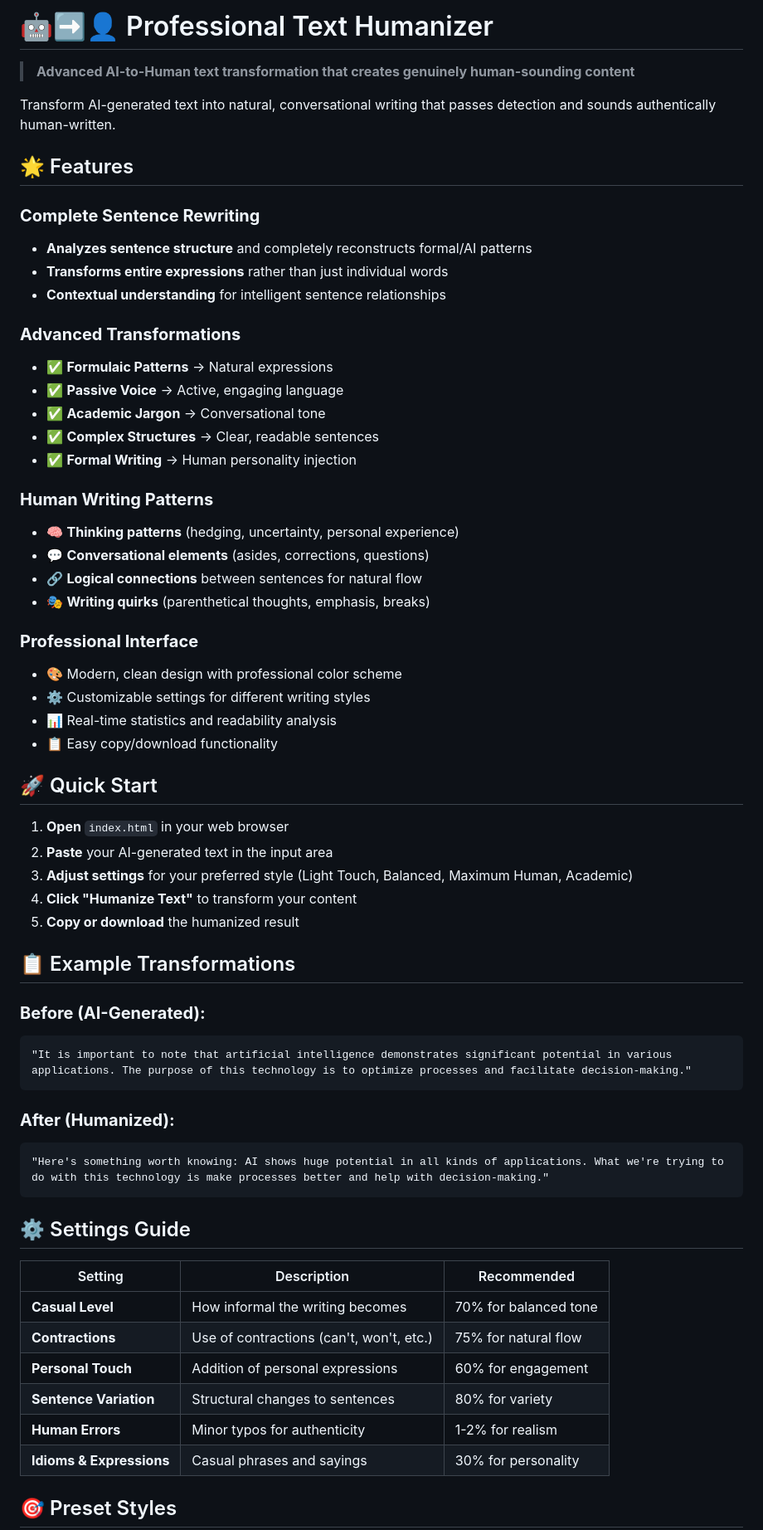
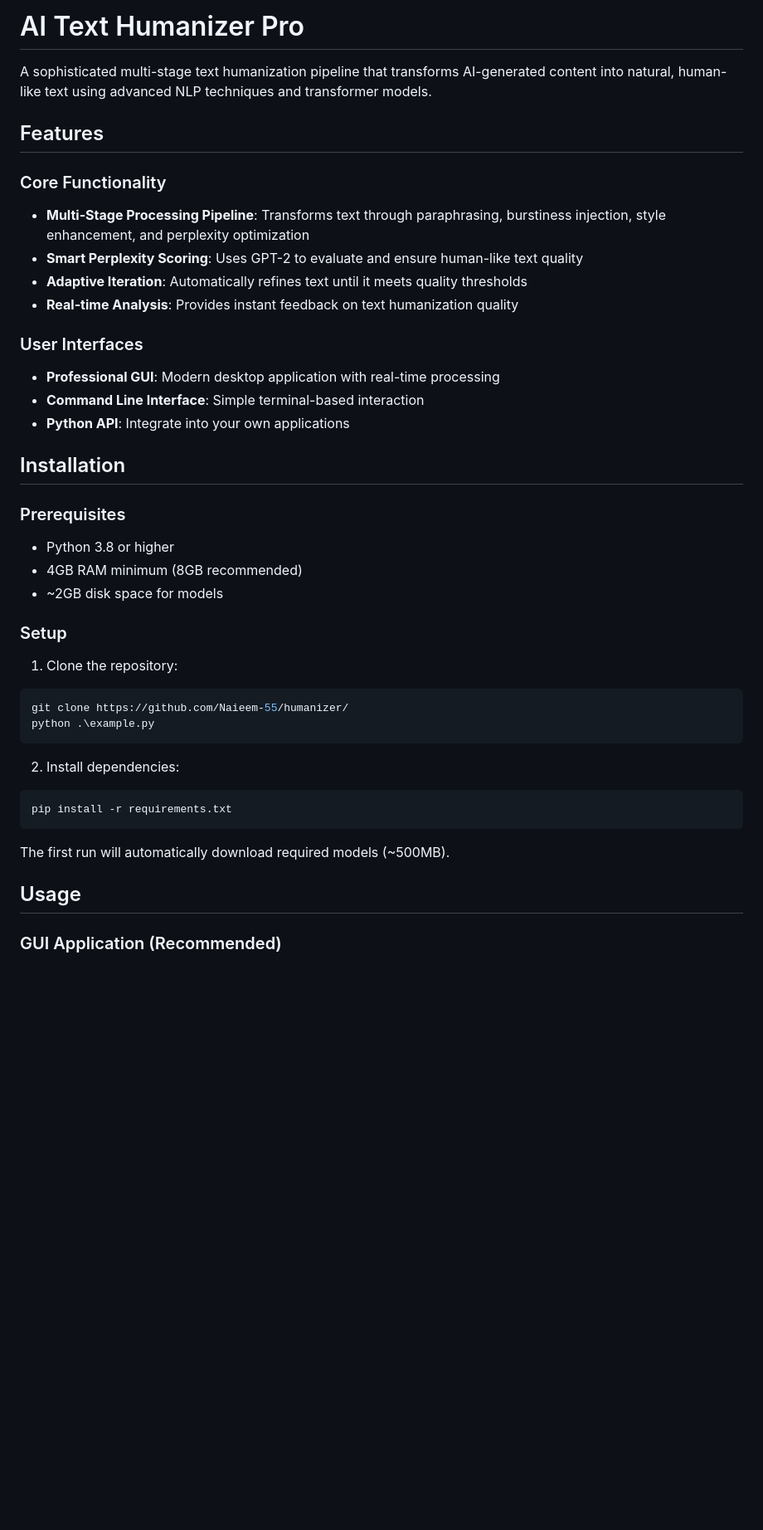
Before and after one commit to Naieem-55/humanizer, a Markdown page: README.md, the part around one of its changes. Shown at 83% size. GitHub-like rendering; blank space fills up the shorter version.

````diff
--- a/README.md
+++ b/README.md
@@ -1,65 +1,43 @@
-# 🤖➡️👤 Professional Text Humanizer
+# AI Text Humanizer Pro
 
-> **Advanced AI-to-Human text transformation that creates genuinely human-sounding content**
+A sophisticated multi-stage text humanization pipeline that transforms AI-generated content into natural, human-like text using advanced NLP techniques and transformer models.
 
-Transform AI-generated text into natural, conversational writing that passes detection and sounds authentically human-written.
+## Features
 
-## 🌟 Features
+### Core Functionality
+- **Multi-Stage Processing Pipeline**: Transforms text through paraphrasing, burstiness injection, style enhancement, and perplexity optimization
+- **Smart Perplexity Scoring**: Uses GPT-2 to evaluate and ensure human-like text quality
+- **Adaptive Iteration**: Automatically refines text until it meets quality thresholds
+- **Real-time Analysis**: Provides instant feedback on text humanization quality
 
-### **Complete Sentence Rewriting**
-- **Analyzes sentence structure** and completely reconstructs formal/AI patterns
-- **Transforms entire expressions** rather than just individual words
-- **Contextual understanding** for intelligent sentence relationships
+### User Interfaces
+- **Professional GUI**: Modern desktop application with real-time processing
+- **Command Line Interface**: Simple terminal-based interaction
+- **Python API**: Integrate into your own applications
 
-### **Advanced Transformations**
-- ✅ **Formulaic Patterns** → Natural expressions
-- ✅ **Passive Voice** → Active, engaging language
-- ✅ **Academic Jargon** → Conversational tone
-- ✅ **Complex Structures** → Clear, readable sentences
-- ✅ **Formal Writing** → Human personality injection
+## Installation
 
-### **Human Writing Patterns**
-- 🧠 **Thinking patterns** (hedging, uncertainty, personal experience)
-- 💬 **Conversational elements** (asides, corrections, questions)
-- 🔗 **Logical connections** between sentences for natural flow
-- 🎭 **Writing quirks** (parenthetical thoughts, emphasis, breaks)
+### Prerequisites
+- Python 3.8 or higher
+- 4GB RAM minimum (8GB recommended)
+- ~2GB disk space for models
 
-### **Professional Interface**
-- 🎨 Modern, clean design with professional color scheme
-- ⚙️ Customizable settings for different writing styles
-- 📊 Real-time statistics and readability analysis
-- 📋 Easy copy/download functionality
+### Setup
 
-## 🚀 Quick Start
-
-1. **Open** `index.html` in your web browser
-2. **Paste** your AI-generated text in the input area
-3. **Adjust settings** for your preferred style (Light Touch, Balanced, Maximum Human, Academic)
-4. **Click "Humanize Text"** to transform your content
-5. **Copy or download** the humanized result
-
-## 📋 Example Transformations
-
-### **Before (AI-Generated):**
-```
-"It is important to note that artificial intelligence demonstrates significant potential in various applications. The purpose of this technology is to optimize processes and facilitate decision-making."
+1. Clone the repository:
+```bash
+git clone https://github.com/Naieem-55/humanizer/
+python .\example.py
 ```
 
-### **After (Humanized):**
-```
-"Here's something worth knowing: AI shows huge potential in all kinds of applications. What we're trying to do with this technology is make processes better and help with decision-making."
+2. Install dependencies:
+```bash
+pip install -r requirements.txt
 ```
 
-## ⚙️ Settings Guide
+The first run will automatically download required models (~500MB).
 
-| Setting | Description | Recommended |
-|---------|-------------|-------------|
-| **Casual Level** | How informal the writing becomes | 70% for balanced tone |
-| **Contractions** | Use of contractions (can't, won't, etc.) | 75% for natural flow |
-| **Personal Touch** | Addition of personal expressions | 60% for engagement |
-| **Sentence Variation** | Structural changes to sentences | 80% for variety |
-| **Human Errors** | Minor typos for authenticity | 1-2% for realism |
-| **Idioms & Expressions** | Casual phrases and sayings | 30% for personality |
+## Usage
 
-## 🎯 Preset Styles
+### GUI Application (Recommended)
 
````
Also changed, not shown: other parts of README.md (+140 -97 lines).
